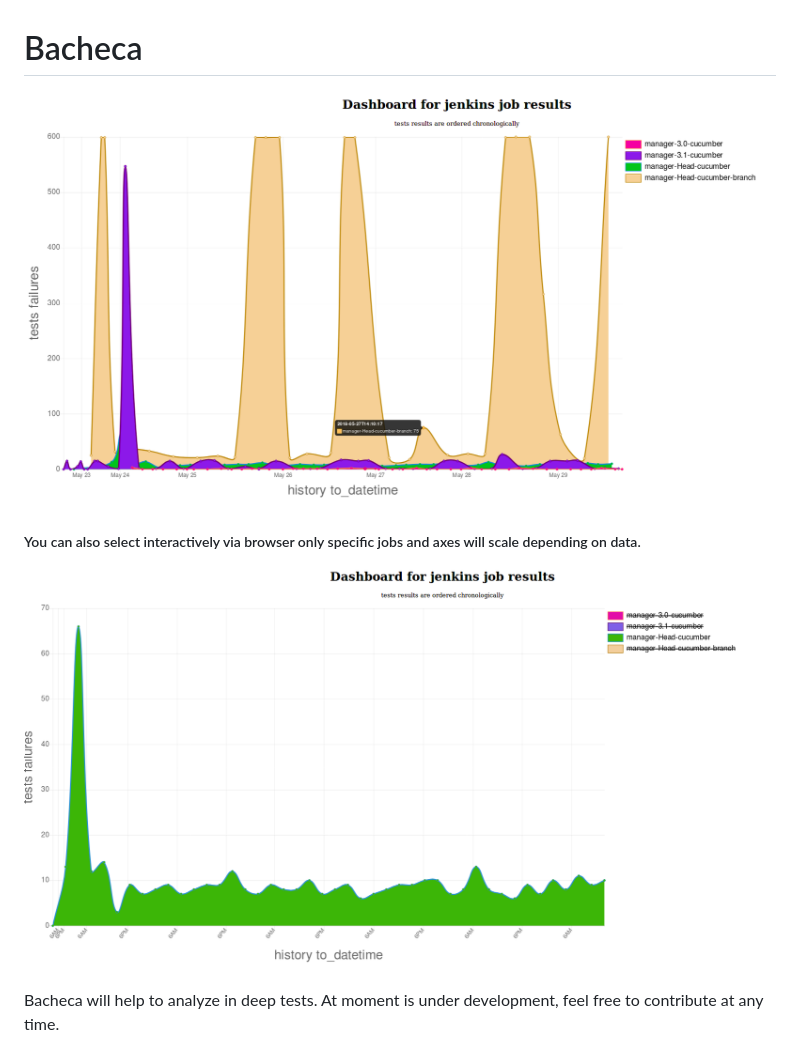
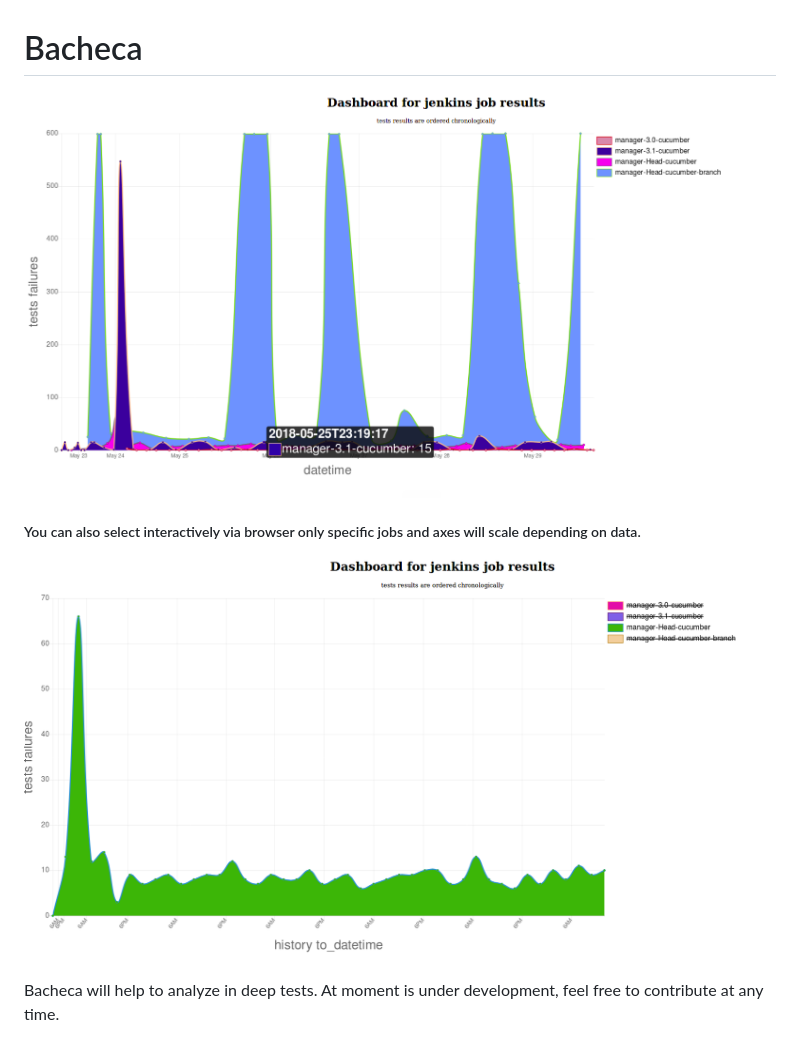
Before and after one commit to MalloZup/bacheca, a Markdown page: README.md, the part around the change. Rendered like a GitHub page; pictures changed too: .github_style/demo.png (added), public/demo.png (deleted).

Commit message:
change font of tooltip and readme

```diff
--- a/README.md
+++ b/README.md
@@ -1,9 +1,9 @@
 # Bacheca
 
-![bacheca](public/demo.png)
+![bacheca](.github_style/demo.png)
 
 ##### You can also select interactively via browser only specific jobs and axes will scale depending on data.
-![bacheca1](public/demo2.png)
+![bacheca1](.github_style/demo2.png)
 
 Bacheca will help to analyze in deep tests.
 At moment is under development, feel free to contribute at any time.
```
Also changed, not shown: .github_style/demo2.png (renamed from public/demo2.png), 2 other files.
